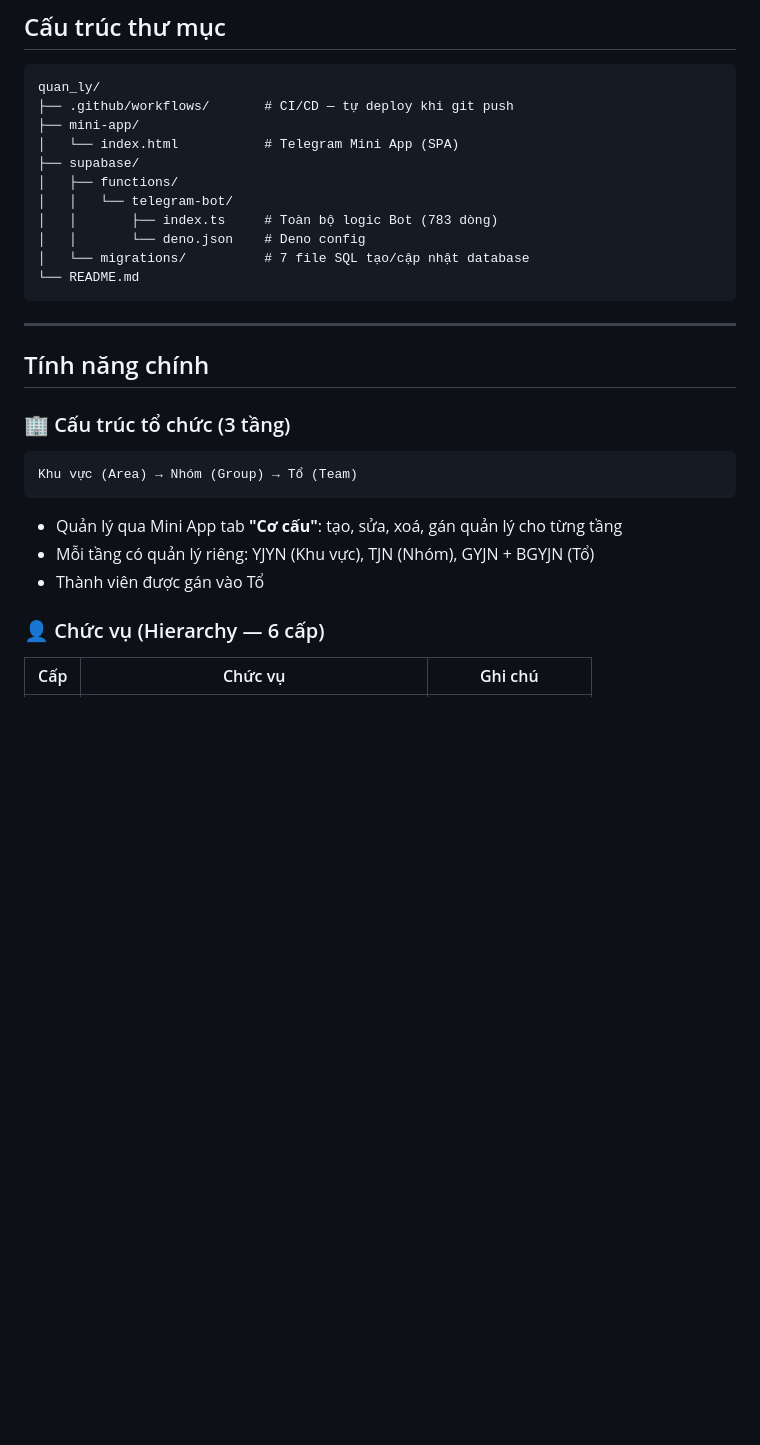
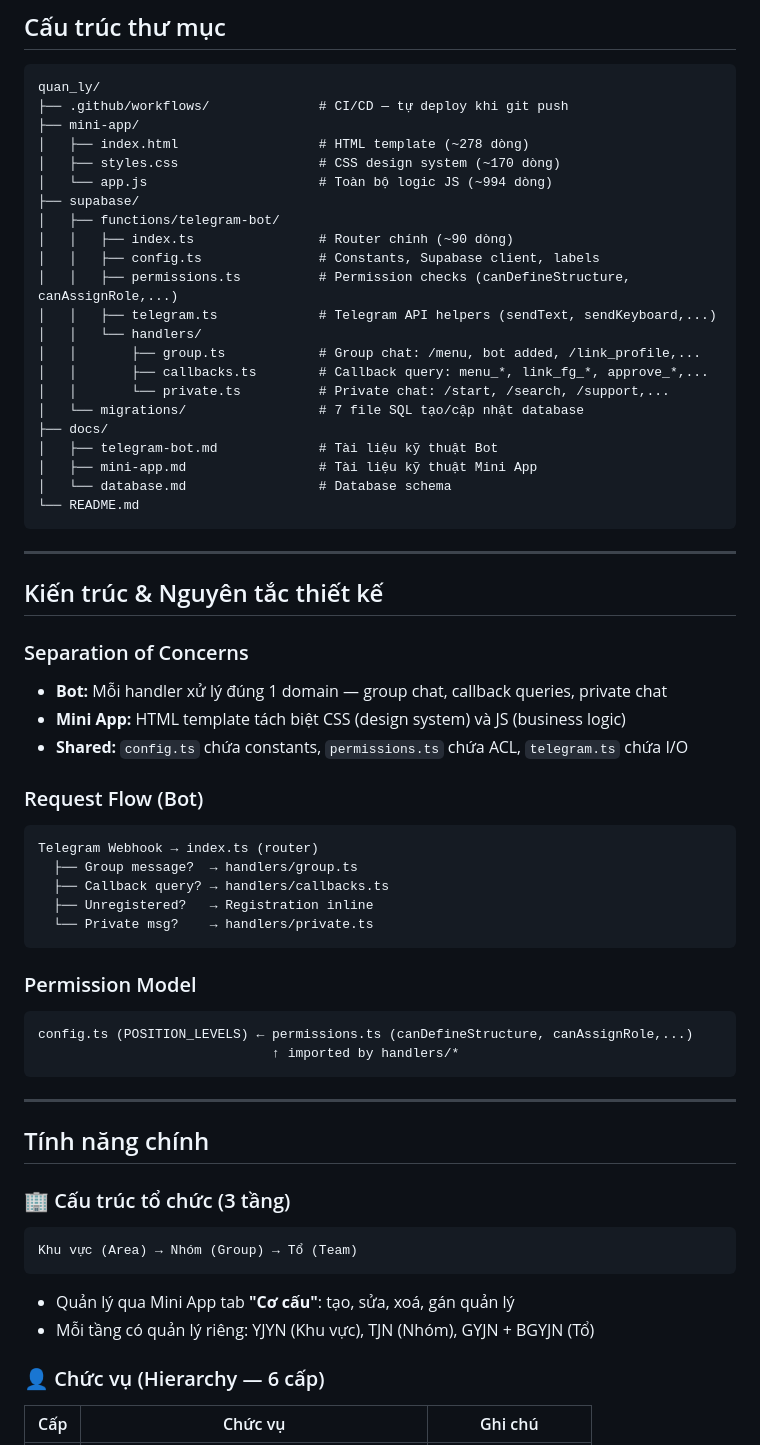
Before and after one commit to ngokhaihoang1999/quanly, a Markdown page: README.md, the part around one of its changes. GitHub-like rendering; blank space fills up the shorter version.

````diff
--- a/README.md
+++ b/README.md
@@ -9,16 +9,51 @@ Stack: **Supabase Edge Functions** (TypeScript/Deno) · **Telegram Bot API** ·
 
 ```
 quan_ly/
-├── .github/workflows/       # CI/CD — tự deploy khi git push
+├── .github/workflows/              # CI/CD — tự deploy khi git push
 ├── mini-app/
-│   └── index.html           # Telegram Mini App (SPA)
+│   ├── index.html                  # HTML template (~278 dòng)
+│   ├── styles.css                  # CSS design system (~170 dòng)
+│   └── app.js                      # Toàn bộ logic JS (~994 dòng)
 ├── supabase/
-│   ├── functions/
-│   │   └── telegram-bot/
-│   │       ├── index.ts     # Toàn bộ logic Bot (783 dòng)
-│   │       └── deno.json    # Deno config
-│   └── migrations/          # 7 file SQL tạo/cập nhật database
+│   ├── functions/telegram-bot/
+│   │   ├── index.ts                # Router chính (~90 dòng)
+│   │   ├── config.ts               # Constants, Supabase client, labels
+│   │   ├── permissions.ts          # Permission checks (canDefineStructure, canAssignRole,...)
+│   │   ├── telegram.ts             # Telegram API helpers (sendText, sendKeyboard,...)
+│   │   └── handlers/
+│   │       ├── group.ts            # Group chat: /menu, bot added, /link_profile,...
+│   │       ├── callbacks.ts        # Callback query: menu_*, link_fg_*, approve_*,...
+│   │       └── private.ts          # Private chat: /start, /search, /support,...
+│   └── migrations/                 # 7 file SQL tạo/cập nhật database
+├── docs/
+│   ├── telegram-bot.md             # Tài liệu kỹ thuật Bot
+│   ├── mini-app.md                 # Tài liệu kỹ thuật Mini App
+│   └── database.md                 # Database schema
 └── README.md
+```
+
+---
+
+## Kiến trúc & Nguyên tắc thiết kế
+
+### Separation of Concerns
+- **Bot:** Mỗi handler xử lý đúng 1 domain — group chat, callback queries, private chat
+- **Mini App:** HTML template tách biệt CSS (design system) và JS (business logic)
+- **Shared:** `config.ts` chứa constants, `permissions.ts` chứa ACL, `telegram.ts` chứa I/O
+
+### Request Flow (Bot)
+```
+Telegram Webhook → index.ts (router)
+  ├── Group message?  → handlers/group.ts
+  ├── Callback query? → handlers/callbacks.ts
+  ├── Unregistered?   → Registration inline
+  └── Private msg?    → handlers/private.ts
+```
+
+### Permission Model
+```
+config.ts (POSITION_LEVELS) ← permissions.ts (canDefineStructure, canAssignRole,...)
+                              ↑ imported by handlers/*
 ```
 
 ---
@@ -29,9 +64,8 @@ quan_ly/
 ```
 Khu vực (Area) → Nhóm (Group) → Tổ (Team)
 ```
-- Quản lý qua Mini App tab **"Cơ cấu"**: tạo, sửa, xoá, gán quản lý cho từng tầng
+- Quản lý qua Mini App tab **"Cơ cấu"**: tạo, sửa, xoá, gán quản lý
 - Mỗi tầng có quản lý riêng: YJYN (Khu vực), TJN (Nhóm), GYJN + BGYJN (Tổ)
-- Thành viên được gán vào Tổ
 
 ### 👤 Chức vụ (Hierarchy — 6 cấp)
 
````
Also changed, not shown: other parts of README.md (+26 -67 lines), docs/mini-app.md (+68 -76 lines), docs/telegram-bot.md (+81 -91 lines).
